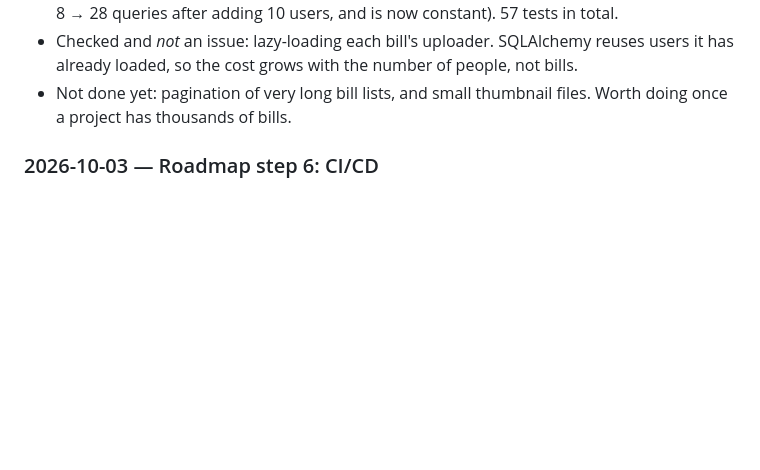
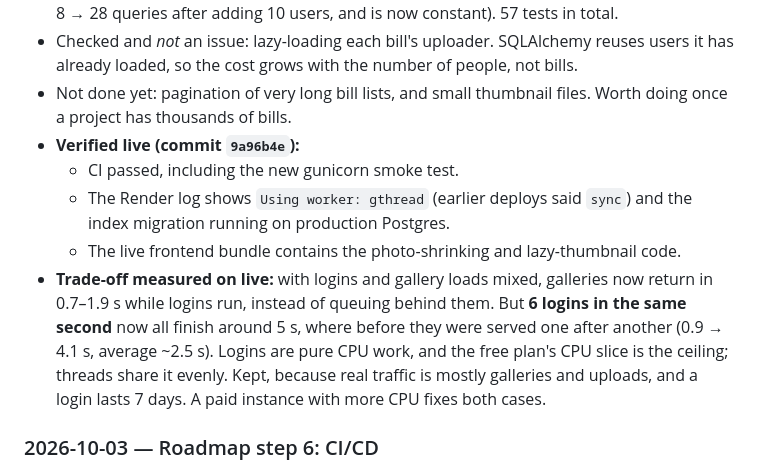
Before and after one commit to vijayyh/VsiteBill-App, a Markdown page: docs/PROGRESS.md, the part around the change. Rendered like a GitHub page; blank space fills up the shorter version.

Commit message:
Record step 9 live verification and the login concurrency trade-off

```diff
--- a/docs/PROGRESS.md
+++ b/docs/PROGRESS.md
@@ -100,6 +100,17 @@ Measured on the live site first, then fixed what the numbers showed:
   already loaded, so the cost grows with the number of people, not bills.
 - Not done yet: pagination of very long bill lists, and small thumbnail files. Worth doing once a
   project has thousands of bills.
+- **Verified live (commit `9a96b4e`):**
+  - CI passed, including the new gunicorn smoke test.
+  - The Render log shows `Using worker: gthread` (earlier deploys said `sync`) and the index
+    migration running on production Postgres.
+  - The live frontend bundle contains the photo-shrinking and lazy-thumbnail code.
+- **Trade-off measured on live:** with logins and gallery loads mixed, galleries now return in
+  0.7–1.9 s while logins run, instead of queuing behind them. But **6 logins in the same second**
+  now all finish around 5 s, where before they were served one after another (0.9 → 4.1 s, average
+  ~2.5 s). Logins are pure CPU work, and the free plan's CPU slice is the ceiling; threads share it
+  evenly. Kept, because real traffic is mostly galleries and uploads, and a login lasts 7 days. A
+  paid instance with more CPU fixes both cases.
 
 ### 2026-10-03 — Roadmap step 6: CI/CD
 
```
